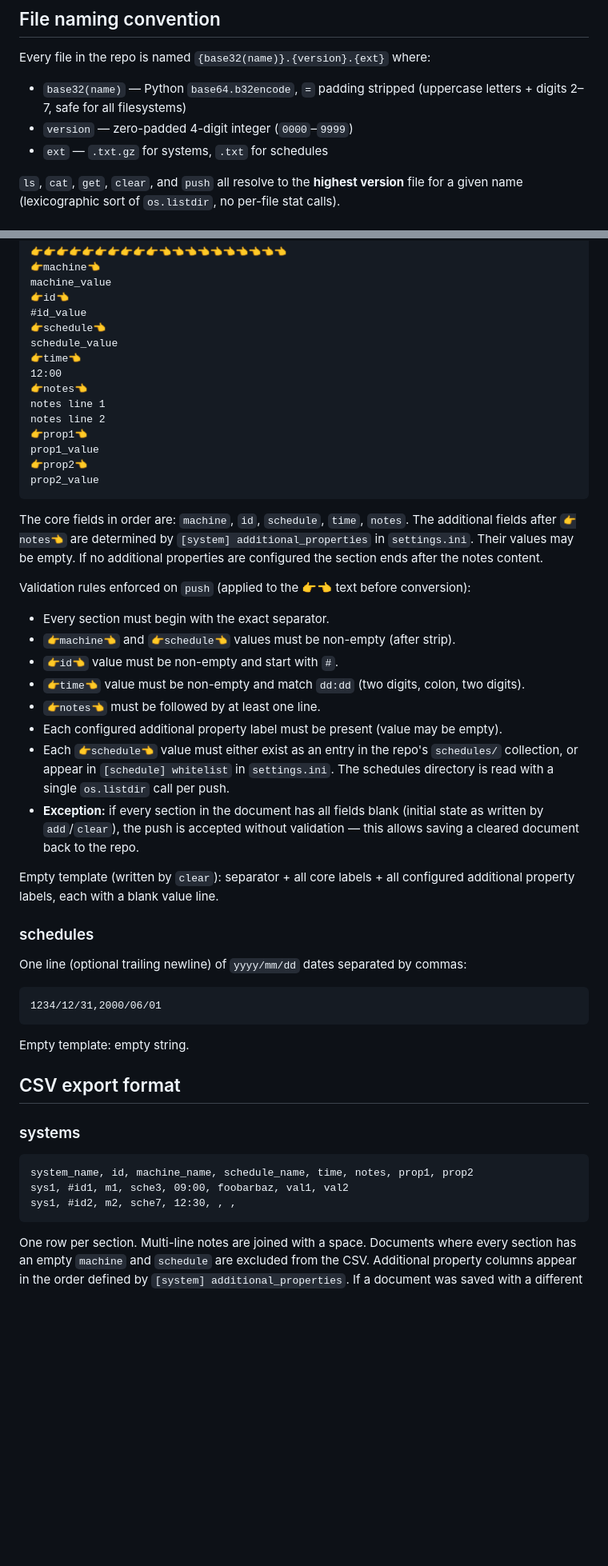
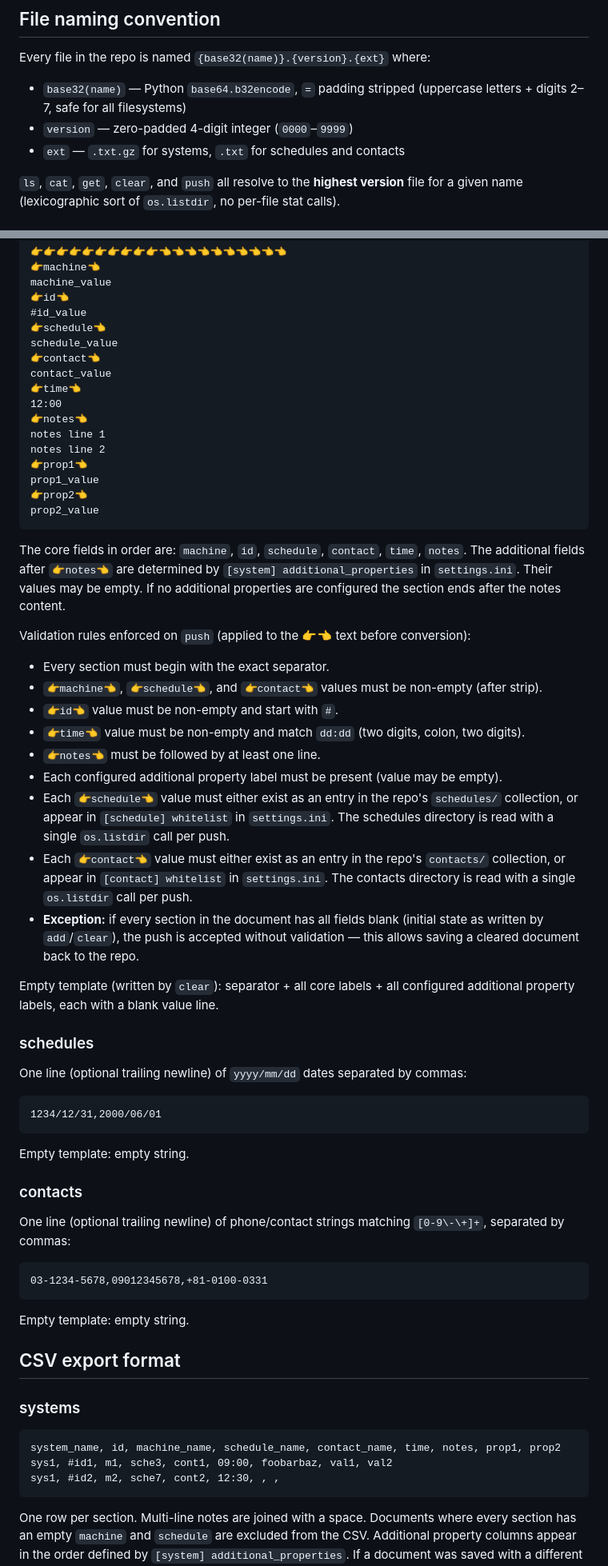
Before and after one commit to growingspaghetti/naxel, a Markdown page: CLAUDE.md, 2 parts joined by grey strips. Shown at 80% size. GitHub-like rendering; blank space fills up the shorter version.

Commit message:
Update CLAUDE.md to document contacts collection and contact field
Co-Authored-By: Claude Sonnet 4.6 <noreply@anthropic.com>

````diff
--- a/CLAUDE.md
+++ b/CLAUDE.md
@@ -41,7 +43,7 @@ Every file in the repo is named `{base32(name)}.{version}.{ext}` where:
 
 - `base32(name)` — Python `base64.b32encode`, `=` padding stripped (uppercase letters + digits 2–7, safe for all filesystems)
 - `version` — zero-padded 4-digit integer (`0000`–`9999`)
-- `ext` — `.txt.gz` for systems, `.txt` for schedules
+- `ext` — `.txt.gz` for systems, `.txt` for schedules and contacts
 
 `ls`, `cat`, `get`, `clear`, and `push` all resolve to the **highest version** file for a given name (lexicographic sort of `os.listdir`, no per-file stat calls).
 
@@ -108,6 +110,8 @@ machine_value
 #id_value
 👉schedule👈
 schedule_value
+👉contact👈
+contact_value
 👉time👈
 12:00
 👉notes👈
@@ -119,16 +123,17 @@ prop1_value
 prop2_value
 ```
 
-The core fields in order are: `machine`, `id`, `schedule`, `time`, `notes`. The additional fields after `👉notes👈` are determined by `[system] additional_properties` in `settings.ini`. Their values may be empty. If no additional properties are configured the section ends after the notes content.
+The core fields in order are: `machine`, `id`, `schedule`, `contact`, `time`, `notes`. The additional fields after `👉notes👈` are determined by `[system] additional_properties` in `settings.ini`. Their values may be empty. If no additional properties are configured the section ends after the notes content.
 
 Validation rules enforced on `push` (applied to the 👉👈 text before conversion):
 - Every section must begin with the exact separator.
-- `👉machine👈` and `👉schedule👈` values must be non-empty (after strip).
+- `👉machine👈`, `👉schedule👈`, and `👉contact👈` values must be non-empty (after strip).
 - `👉id👈` value must be non-empty and start with `#`.
 - `👉time👈` value must be non-empty and match `dd:dd` (two digits, colon, two digits).
 - `👉notes👈` must be followed by at least one line.
 - Each configured additional property label must be present (value may be empty).
 - Each `👉schedule👈` value must either exist as an entry in the repo's `schedules/` collection, or appear in `[schedule] whitelist` in `settings.ini`. The schedules directory is read with a single `os.listdir` call per push.
+- Each `👉contact👈` value must either exist as an entry in the repo's `contacts/` collection, or appear in `[contact] whitelist` in `settings.ini`. The contacts directory is read with a single `os.listdir` call per push.
 - **Exception:** if every section in the document has all fields blank (initial state as written by `add`/`clear`), the push is accepted without validation — this allows saving a cleared document back to the repo.
 
 Empty template (written by `clear`): separator + all core labels + all configured additional property labels, each with a blank value line.
@@ -143,14 +148,24 @@ One line (optional trailing newline) of `yyyy/mm/dd` dates separated by commas:
 
 Empty template: empty string.
 
+### contacts
+
+One line (optional trailing newline) of phone/contact strings matching `[0-9\-\+]+`, separated by commas:
+
+```
+03-1234-5678,09012345678,+81-0100-0331
+```
+
+Empty template: empty string.
+
 ## CSV export format
 
 ### systems
 
 ```csv
-system_name, id, machine_name, schedule_name, time, notes, prop1, prop2
-sys1, #id1, m1, sche3, 09:00, foobarbaz, val1, val2
-sys1, #id2, m2, sche7, 12:30, , ,
+system_name, id, machine_name, schedule_name, contact_name, time, notes, prop1, prop2
+sys1, #id1, m1, sche3, cont1, 09:00, foobarbaz, val1, val2
+sys1, #id2, m2, sche7, cont2, 12:30, , ,
 ```
 
 One row per section. Multi-line notes are joined with a space. Documents where every section has an empty `machine` and `schedule` are excluded from the CSV. Additional property columns appear in the order defined by `[system] additional_properties`. If a document was saved with a different set of additional properties (e.g. after a config change), missing columns are filled with empty string rather than dropping the row.
````
Also changed, not shown: other parts of CLAUDE.md (+18 -6 lines).
